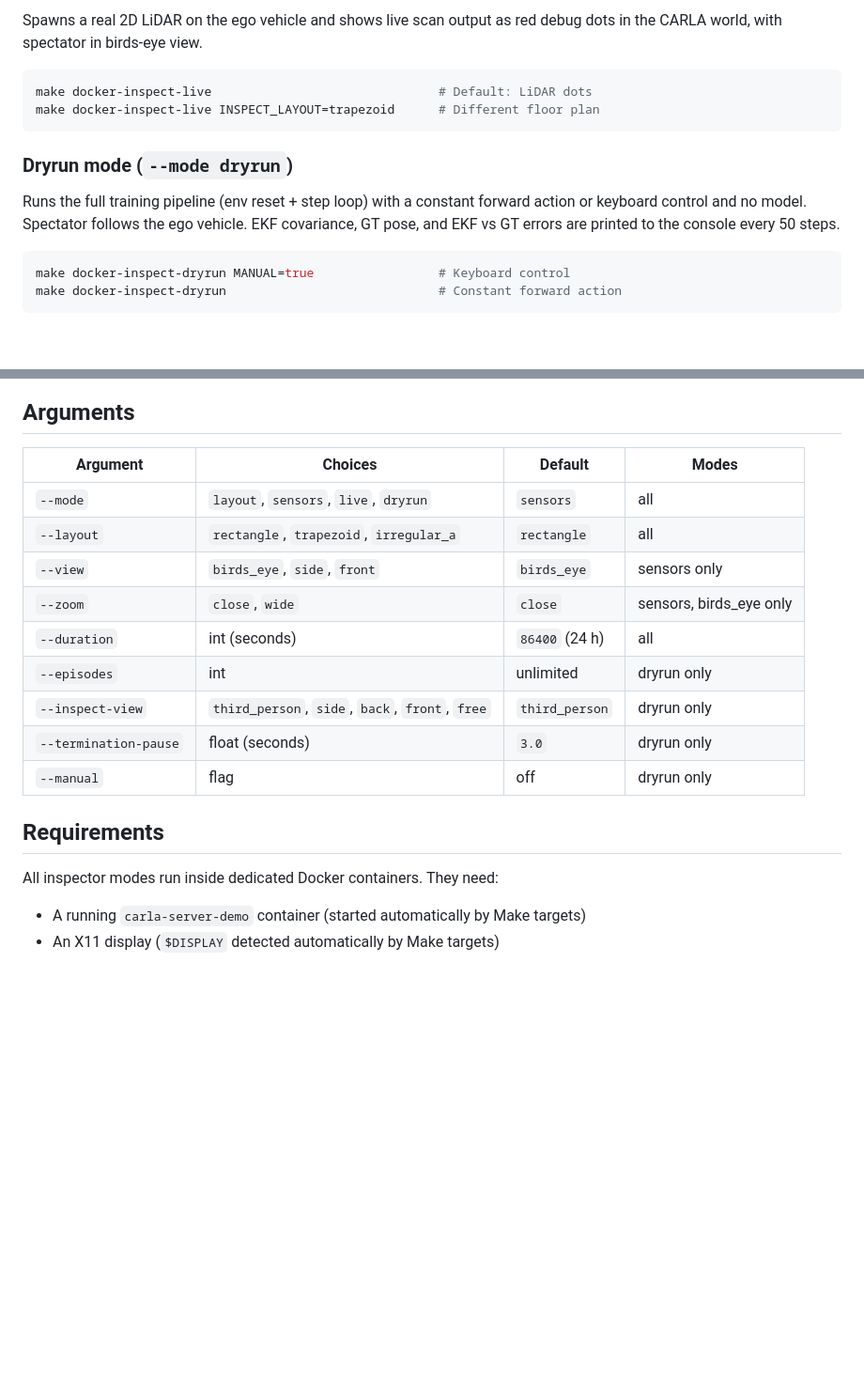
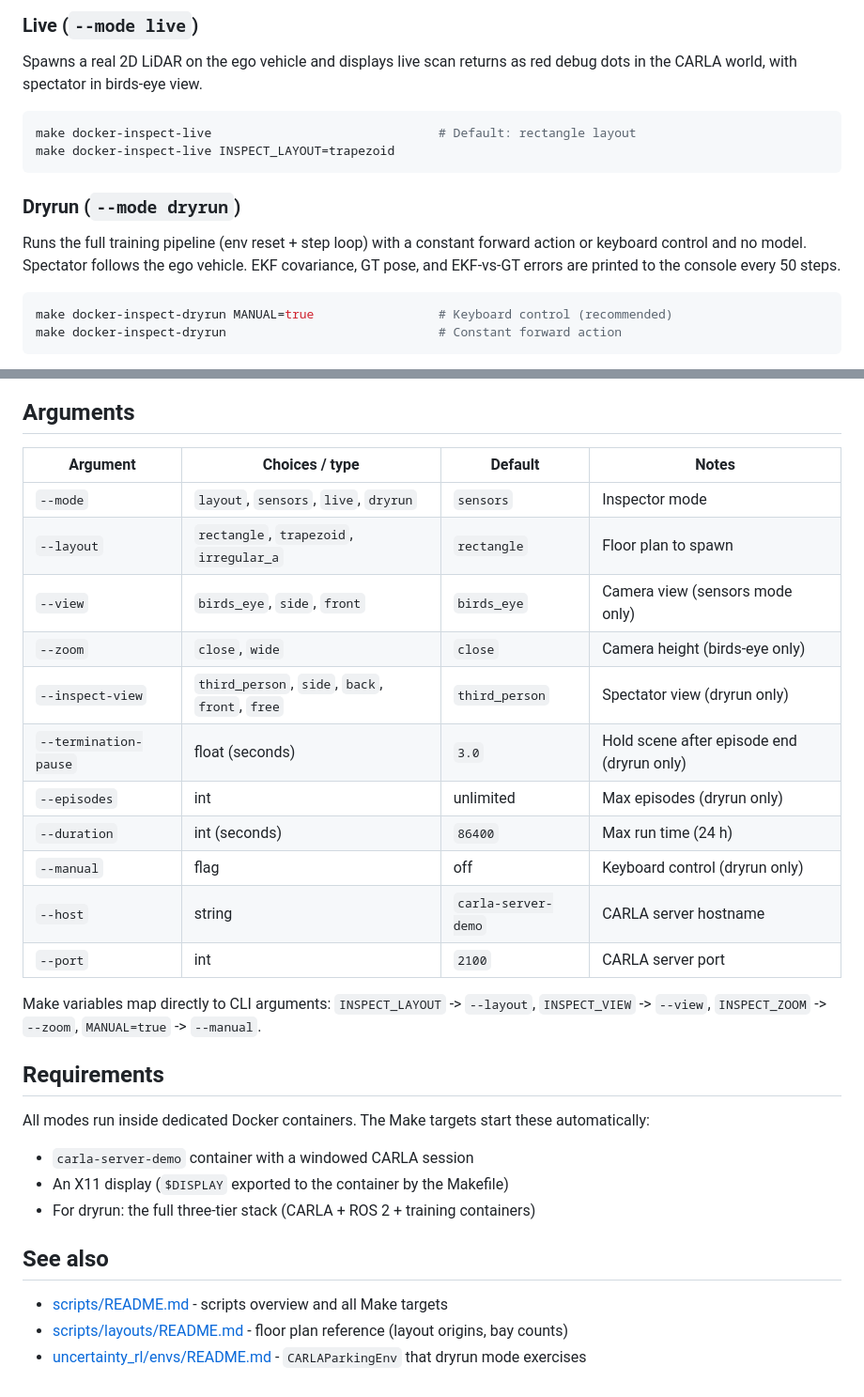
Before and after one commit to Expo39/Uncertainty-Conditioned-RL-with-Evidential-Policy-Networks-for-Autonomous-Systems, a Markdown page: scripts/inspect/README.md, 2 parts joined by grey strips. Shown at 94% size. Rendered like a GitHub page; blank space fills up the shorter version.

Commit message:
Updated inspect docs

````diff
--- a/scripts/inspect/README.md
+++ b/scripts/inspect/README.md
@@ -64,21 +76,19 @@ make docker-inspect-sensors INSPECT_ZOOM=wide          # Raise camera to show fu
 
-Spawns a real 2D LiDAR on the ego vehicle and shows live scan output as red debug
-dots in the CARLA world, with spectator in birds-eye view.
+### Live (`--mode live`)
+
+Spawns a real 2D LiDAR on the ego vehicle and displays live scan returns as red debug dots in the CARLA world, with spectator in birds-eye view.
 
 ```bash
-make docker-inspect-live                               # Default: LiDAR dots
-make docker-inspect-live INSPECT_LAYOUT=trapezoid      # Different floor plan
+make docker-inspect-live                               # Default: rectangle layout
+make docker-inspect-live INSPECT_LAYOUT=trapezoid
 ```
 
-### Dryrun mode (`--mode dryrun`)
+### Dryrun (`--mode dryrun`)
 
-Runs the full training pipeline (env reset + step loop) with a constant forward
-action or keyboard control and no model. Spectator follows the ego vehicle.
-EKF covariance, GT pose, and EKF vs GT errors are printed to the console every
-50 steps.
+Runs the full training pipeline (env reset + step loop) with a constant forward action or keyboard control and no model. Spectator follows the ego vehicle. EKF covariance, GT pose, and EKF-vs-GT errors are printed to the console every 50 steps.
 
 ```bash
-make docker-inspect-dryrun MANUAL=true                 # Keyboard control
+make docker-inspect-dryrun MANUAL=true                 # Keyboard control (recommended)
 make docker-inspect-dryrun                             # Constant forward action
 ```
 
@@ -85,19 +100,31 @@ make docker-inspect-dryrun                             # Constant forward action
 ## Arguments
 
-| Argument | Choices | Default | Modes |
-|----------|---------|---------|-------|
-| `--mode` | `layout`, `sensors`, `live`, `dryrun` | `sensors` | all |
-| `--layout` | `rectangle`, `trapezoid`, `irregular_a` | `rectangle` | all |
-| `--view` | `birds_eye`, `side`, `front` | `birds_eye` | sensors only |
-| `--zoom` | `close`, `wide` | `close` | sensors, birds_eye only |
-| `--duration` | int (seconds) | `86400` (24 h) | all |
-| `--episodes` | int | unlimited | dryrun only |
-| `--inspect-view` | `third_person`, `side`, `back`, `front`, `free` | `third_person` | dryrun only |
-| `--termination-pause` | float (seconds) | `3.0` | dryrun only |
-| `--manual` | flag | off | dryrun only |
+| Argument | Choices / type | Default | Notes |
+|----------|---------------|---------|-------|
+| `--mode` | `layout`, `sensors`, `live`, `dryrun` | `sensors` | Inspector mode |
+| `--layout` | `rectangle`, `trapezoid`, `irregular_a` | `rectangle` | Floor plan to spawn |
+| `--view` | `birds_eye`, `side`, `front` | `birds_eye` | Camera view (sensors mode only) |
+| `--zoom` | `close`, `wide` | `close` | Camera height (birds-eye only) |
+| `--inspect-view` | `third_person`, `side`, `back`, `front`, `free` | `third_person` | Spectator view (dryrun only) |
+| `--termination-pause` | float (seconds) | `3.0` | Hold scene after episode end (dryrun only) |
+| `--episodes` | int | unlimited | Max episodes (dryrun only) |
+| `--duration` | int (seconds) | `86400` | Max run time (24 h) |
+| `--manual` | flag | off | Keyboard control (dryrun only) |
+| `--host` | string | `carla-server-demo` | CARLA server hostname |
+| `--port` | int | `2100` | CARLA server port |
+
+Make variables map directly to CLI arguments: `INSPECT_LAYOUT` -> `--layout`, `INSPECT_VIEW` -> `--view`, `INSPECT_ZOOM` -> `--zoom`, `MANUAL=true` -> `--manual`.
 
 ## Requirements
 
-All inspector modes run inside dedicated Docker containers. They need:
-- A running `carla-server-demo` container (started automatically by Make targets)
-- An X11 display (`$DISPLAY` detected automatically by Make targets)
+All modes run inside dedicated Docker containers. The Make targets start these automatically:
+
+- `carla-server-demo` container with a windowed CARLA session
+- An X11 display (`$DISPLAY` exported to the container by the Makefile)
+- For dryrun: the full three-tier stack (CARLA + ROS 2 + training containers)
+
+## See also
+
+- [scripts/README.md](../README.md) - scripts overview and all Make targets
+- [scripts/layouts/README.md](../layouts/README.md) - floor plan reference (layout origins, bay counts)
+- [uncertainty_rl/envs/README.md](../../uncertainty_rl/envs/README.md) - `CARLAParkingEnv` that dryrun mode exercises
````
Also changed, not shown: other parts of scripts/inspect/README.md (+35 -18 lines).
